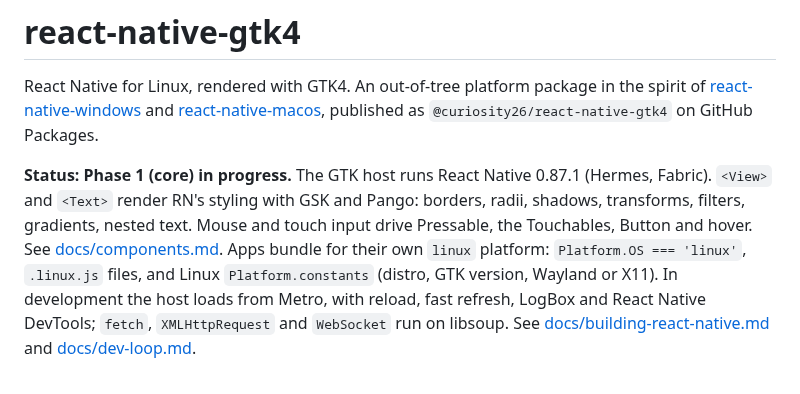
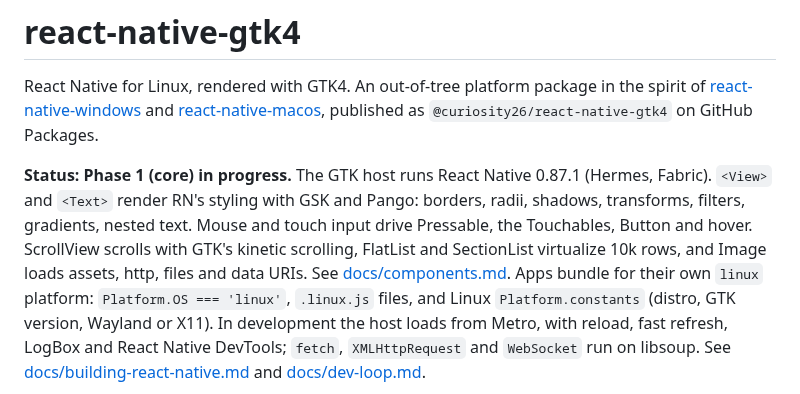
Before and after one commit to curiosity26/react-native-gtk4, a Markdown page: README.md, the part around the change. Rendered like a GitHub page.

```diff
--- a/README.md
+++ b/README.md
@@ -9,7 +9,9 @@ published as `@curiosity26/react-native-gtk4` on GitHub Packages.
 0.87.1 (Hermes, Fabric). `<View>` and `<Text>` render RN's styling with GSK
 and Pango: borders, radii, shadows, transforms, filters, gradients, nested
 text. Mouse and touch input drive Pressable, the Touchables, Button and
-hover. See [docs/components.md](docs/components.md). Apps bundle for
+hover. ScrollView scrolls with GTK's kinetic scrolling, FlatList and
+SectionList virtualize 10k rows, and Image loads assets, http, files and
+data URIs. See [docs/components.md](docs/components.md). Apps bundle for
 their own `linux` platform: `Platform.OS === 'linux'`, `.linux.js` files,
 and Linux `Platform.constants` (distro, GTK version, Wayland or X11). In
 development the host loads from Metro, with reload, fast refresh, LogBox and
```
Also changed, not shown: docs/building-react-native.md (+5 -1 lines), docs/components.md (+80 -1 lines), docs/images/gallery-images-wayland.png (added), docs/images/gallery-images-x11.png (added), docs/images/gallery-lists-wayland.png (added), docs/images/gallery-lists-x11.png (added), 6 other files.
